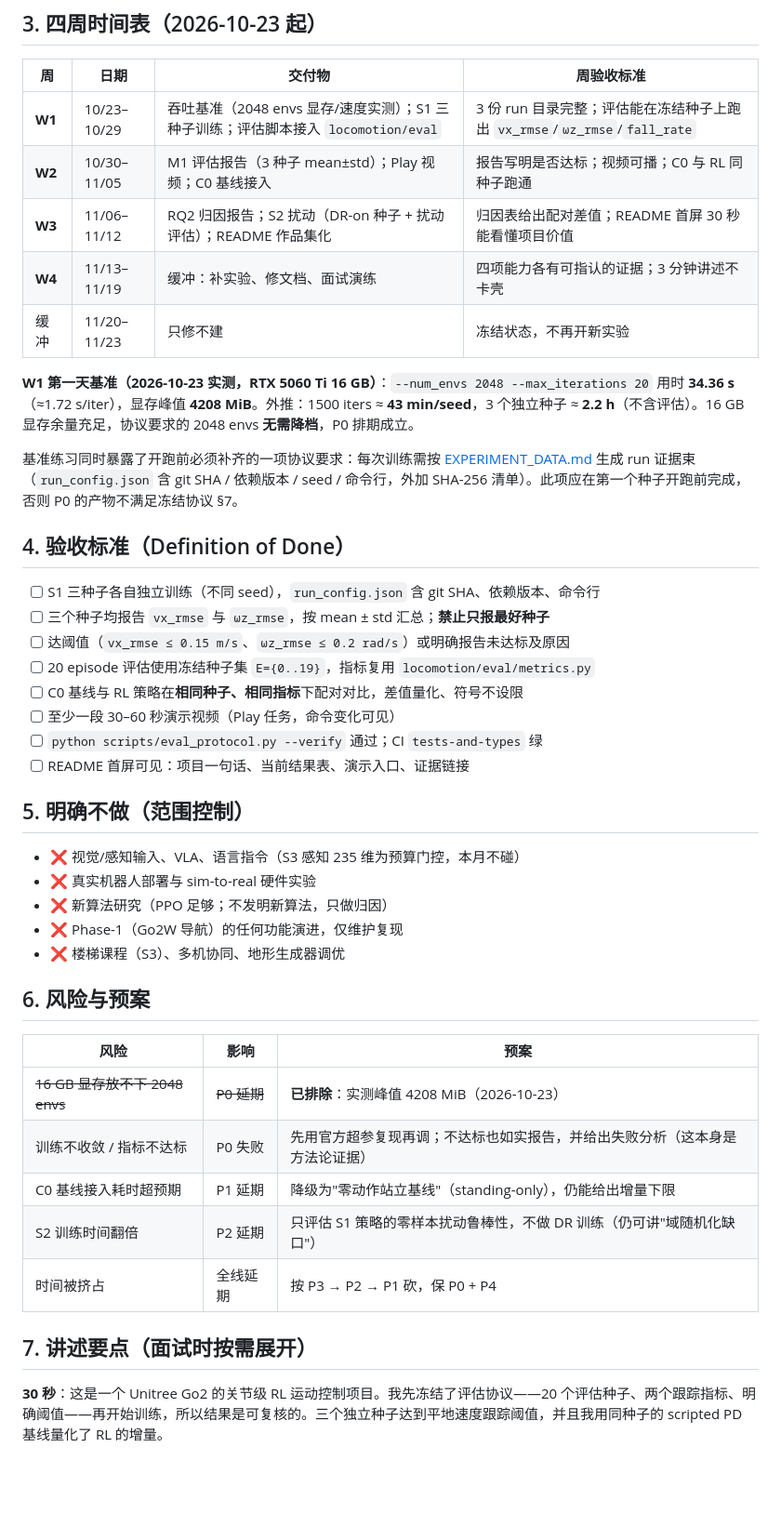
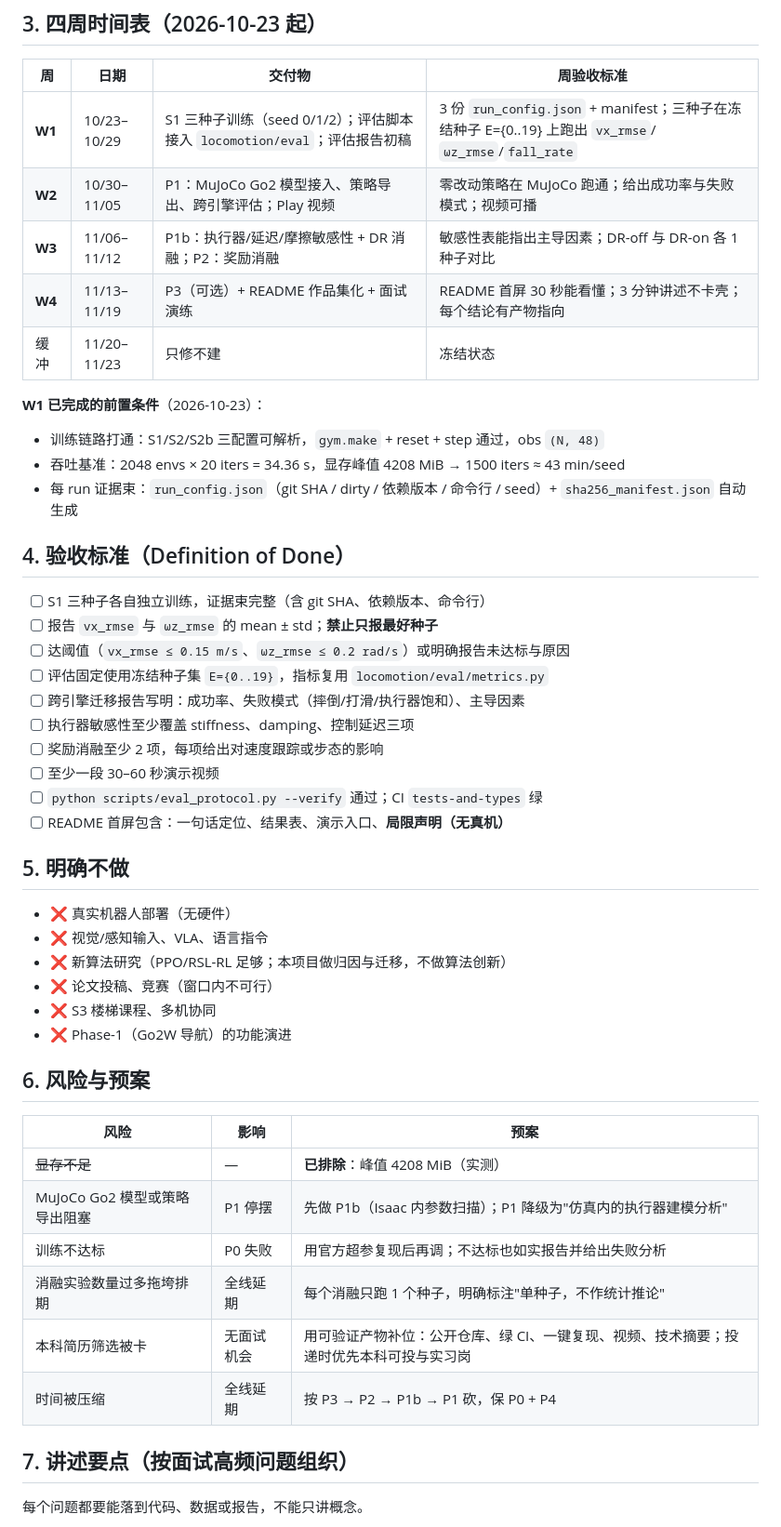
Before and after one commit to Anhao1314/Go2w-MoRA-navigation, a Markdown page: docs/ROADMAP.md, the part around one of its changes. Shown at 93% size. Rendered like a GitHub page; blank space fills up the shorter version.

```diff
--- a/docs/ROADMAP.md
+++ b/docs/ROADMAP.md
@@ -35,46 +51,52 @@
 
 | 周 | 日期 | 交付物 | 周验收标准 |
 | --- | --- | --- | --- |
-| **W1** | 10/23–10/29 | 吞吐基准（2048 envs 显存/速度实测）；S1 三种子训练；评估脚本接入 `locomotion/eval` | 3 份 run 目录完整；评估能在冻结种子上跑出 `vx_rmse`/`ωz_rmse`/`fall_rate` |
-| **W2** | 10/30–11/05 | M1 评估报告（3 种子 mean±std）；Play 视频；C0 基线接入 | 报告写明是否达标；视频可播；C0 与 RL 同种子跑通 |
-| **W3** | 11/06–11/12 | RQ2 归因报告；S2 扰动（DR-on 种子 + 扰动评估）；README 作品集化 | 归因表给出配对差值；README 首屏 30 秒能看懂项目价值 |
-| **W4** | 11/13–11/19 | 缓冲：补实验、修文档、面试演练 | 四项能力各有可指认的证据；3 分钟讲述不卡壳 |
-| 缓冲 | 11/20–11/23 | 只修不建 | 冻结状态，不再开新实验 |
+| **W1** | 10/23–10/29 | S1 三种子训练（seed 0/1/2）；评估脚本接入 `locomotion/eval`；评估报告初稿 | 3 份 `run_config.json` + manifest；三种子在冻结种子 E={0..19} 上跑出 `vx_rmse`/`ωz_rmse`/`fall_rate` |
+| **W2** | 10/30–11/05 | P1：MuJoCo Go2 模型接入、策略导出、跨引擎评估；Play 视频 | 零改动策略在 MuJoCo 跑通；给出成功率与失败模式；视频可播 |
+| **W3** | 11/06–11/12 | P1b：执行器/延迟/摩擦敏感性 + DR 消融；P2：奖励消融 | 敏感性表能指出主导因素；DR-off 与 DR-on 各 1 种子对比 |
+| **W4** | 11/13–11/19 | P3（可选）+ README 作品集化 + 面试演练 | README 首屏 30 秒能看懂；3 分钟讲述不卡壳；每个结论有产物指向 |
+| 缓冲 | 11/20–11/23 | 只修不建 | 冻结状态 |
 
-**W1 第一天基准（2026-10-23 实测，RTX 5060 Ti 16 GB）**：`--num_envs 2048 --max_iterations 20` 用时 **34.36 s**（≈1.72 s/iter），显存峰值 **4208 MiB**。外推：1500 iters ≈ **43 min/seed**，3 个独立种子 ≈ **2.2 h**（不含评估）。16 GB 显存余量充足，协议要求的 2048 envs **无需降档**，P0 排期成立。
+**W1 已完成的前置条件**（2026-10-23）：
 
-基准练习同时暴露了开跑前必须补齐的一项协议要求：每次训练需按 [EXPERIMENT_DATA.md](EXPERIMENT_DATA.md) 生成 run 证据束（`run_config.json` 含 git SHA / 依赖版本 / seed / 命令行，外加 SHA-256 清单）。此项应在第一个种子开跑前完成，否则 P0 的产物不满足冻结协议 §7。
+- 训练链路打通：S1/S2/S2b 三配置可解析，`gym.make` + reset + step 通过，obs `(N, 48)`
+- 吞吐基准：2048 envs × 20 iters = 34.36 s，显存峰值 4208 MiB → 1500 iters ≈ 43 min/seed
+- 每 run 证据束：`run_config.json`（git SHA / dirty / 依赖版本 / 命令行 / seed）+ `sha256_manifest.json` 自动生成
 
 ## 4. 验收标准（Definition of Done）
 
-- [ ] S1 三种子各自独立训练（不同 seed），`run_config.json` 含 git SHA、依赖版本、命令行
-- [ ] 三个种子均报告 `vx_rmse` 与 `ωz_rmse`，按 mean ± std 汇总；**禁止只报最好种子**
-- [ ] 达阈值（`vx_rmse ≤ 0.15 m/s`、`ωz_rmse ≤ 0.2 rad/s`）或明确报告未达标及原因
-- [ ] 20 episode 评估使用冻结种子集 `E={0..19}`，指标复用 `locomotion/eval/metrics.py`
-- [ ] C0 基线与 RL 策略在**相同种子、相同指标**下配对对比，差值量化、符号不设限
-- [ ] 至少一段 30–60 秒演示视频（Play 任务，命令变化可见）
+- [ ] S1 三种子各自独立训练，证据束完整（含 git SHA、依赖版本、命令行）
+- [ ] 报告 `vx_rmse` 与 `ωz_rmse` 的 mean ± std；**禁止只报最好种子**
+- [ ] 达阈值（`vx_rmse ≤ 0.15 m/s`、`ωz_rmse ≤ 0.2 rad/s`）或明确报告未达标与原因
+- [ ] 评估固定使用冻结种子集 `E={0..19}`，指标复用 `locomotion/eval/metrics.py`
+- [ ] 跨引擎迁移报告写明：成功率、失败模式（摔倒/打滑/执行器饱和）、主导因素
+- [ ] 执行器敏感性至少覆盖 stiffness、damping、控制延迟三项
+- [ ] 奖励消融至少 2 项，每项给出对速度跟踪或步态的影响
+- [ ] 至少一段 30–60 秒演示视频
 - [ ] `python scripts/eval_protocol.py --verify` 通过；CI `tests-and-types` 绿
-- [ ] README 首屏可见：项目一句话、当前结果表、演示入口、证据链接
+- [ ] README 首屏包含：一句话定位、结果表、演示入口、**局限声明（无真机）**
 
-## 5. 明确不做（范围控制）
+## 5. 明确不做
 
-- ❌ 视觉/感知输入、VLA、语言指令（S3 感知 235 维为预算门控，本月不碰）
-- ❌ 真实机器人部署与 sim-to-real 硬件实验
-- ❌ 新算法研究（PPO 足够；不发明新算法，只做归因）
-- ❌ Phase-1（Go2W 导航）的任何功能演进，仅维护复现
-- ❌ 楼梯课程（S3）、多机协同、地形生成器调优
+- ❌ 真实机器人部署（无硬件）
+- ❌ 视觉/感知输入、VLA、语言指令
+- ❌ 新算法研究（PPO/RSL-RL 足够；本项目做归因与迁移，不做算法创新）
+- ❌ 论文投稿、竞赛（窗口内不可行）
+- ❌ S3 楼梯课程、多机协同
+- ❌ Phase-1（Go2W 导航）的功能演进
 
 ## 6. 风险与预案
 
 | 风险 | 影响 | 预案 |
 | --- | --- | --- |
-| ~~16 GB 显存放不下 2048 envs~~ | ~~P0 延期~~ | **已排除**：实测峰值 4208 MiB（2026-10-23） |
-| 训练不收敛 / 指标不达标 | P0 失败 | 先用官方超参复现再调；不达标也如实报告，并给出失败分析（这本身是方法论证据） |
-| C0 基线接入耗时超预期 | P1 延期 | 降级为"零动作站立基线"（standing-only），仍能给出增量下限 |
-| S2 训练时间翻倍 | P2 延期 | 只评估 S1 策略的零样本扰动鲁棒性，不做 DR 训练（仍可讲"域随机化缺口"） |
-| 时间被挤占 | 全线延期 | 按 P3 → P2 → P1 砍，保 P0 + P4 |
+| ~~显存不足~~ | — | **已排除**：峰值 4208 MiB（实测） |
+| MuJoCo Go2 模型或策略导出阻塞 | P1 停摆 | 先做 P1b（Isaac 内参数扫描）；P1 降级为"仿真内的执行器建模分析" |
+| 训练不达标 | P0 失败 | 用官方超参复现后再调；不达标也如实报告并给出失败分析 |
+| 消融实验数量过多拖垮排期 | 全线延期 | 每个消融只跑 1 个种子，明确标注"单种子，不作统计推论" |
+| 本科简历筛选被卡 | 无面试机会 | 用可验证产物补位：公开仓库、绿 CI、一键复现、视频、技术摘要；投递时优先本科可投与实习岗 |
+| 时间被压缩 | 全线延期 | 按 P3 → P2 → P1b → P1 砍，保 P0 + P4 |
 
-## 7. 讲述要点（面试时按需展开）
+## 7. 讲述要点（按面试高频问题组织）
 
-**30 秒**：这是一个 Unitree Go2 的关节级 RL 运动控制项目。我先冻结了评估协议——20 个评估种子、两个跟踪指标、明确阈值——再开始训练，所以结果是可复核的。三个独立种子达到平地速度跟踪阈值，并且我用同种子的 scripted PD 基线量化了 RL 的增量。
+每个问题都要能落到代码、数据或报告，不能只讲概念。
 
```
Also changed, not shown: other parts of docs/ROADMAP.md (+43 -27 lines).
